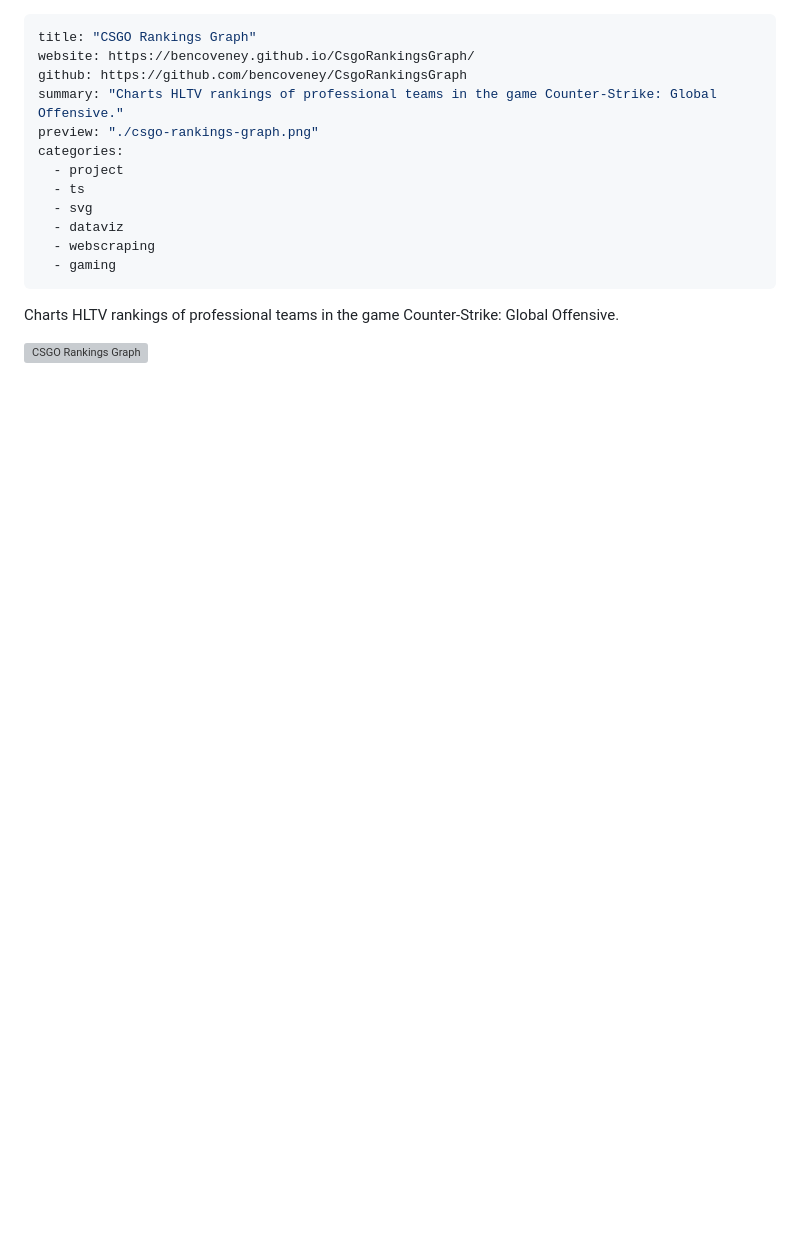
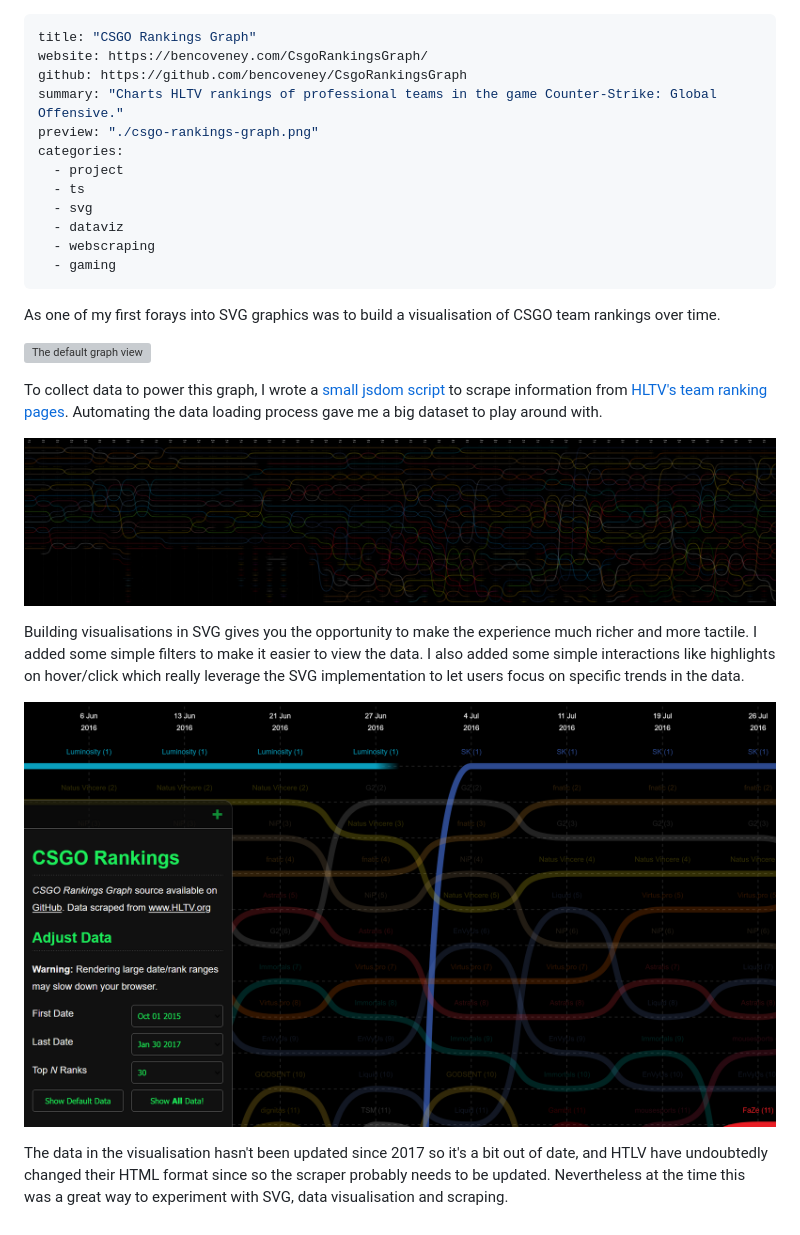
Before and after one commit to bencoveney/bencoveney.github.io, a Markdown page: posts/csgo-rankings-graph.md, the part around the change. Rendered like a GitHub page; pictures changed too: posts/csgo-rankings-graph-full.png (added), posts/csgo-rankings-graph-interactive.png (added); blank space fills up the shorter version; grey boxes are pictures that could not be loaded.

Commit message:
Populate CSGO rankings graph post

```diff
--- a/posts/csgo-rankings-graph.md
+++ b/posts/csgo-rankings-graph.md
@@ -1,6 +1,6 @@
 ---
 title: "CSGO Rankings Graph"
-website: https://bencoveney.github.io/CsgoRankingsGraph/
+website: https://bencoveney.com/CsgoRankingsGraph/
 github: https://github.com/bencoveney/CsgoRankingsGraph
 summary: "Charts HLTV rankings of professional teams in the game Counter-Strike: Global Offensive."
 preview: "./csgo-rankings-graph.png"
@@ -13,6 +13,16 @@ categories:
   - gaming
 ---
 
-Charts HLTV rankings of professional teams in the game Counter-Strike: Global Offensive.
+As one of my first forays into SVG graphics was to build a visualisation of CSGO team rankings over time.
 
-![CSGO Rankings Graph](./csgo-rankings-graph.png "CSGO Rankings Graph")
+![The default graph view](./csgo-rankings-graph.png "The default graph view")
+
+To collect data to power this graph, I wrote a [small jsdom script](https://github.com/bencoveney/CsgoRankingsGraph/blob/master/loader/loader.ts) to scrape information from [HLTV's team ranking pages](https://www.hltv.org/ranking/teams/). Automating the data loading process gave me a big dataset to play around with.
+
+![The rankings with all data loaded](./csgo-rankings-graph-full.png "The rankings with all data loaded")
+
+Building visualisations in SVG gives you the opportunity to make the experience much richer and more tactile. I added some simple filters to make it easier to view the data. I also added some simple interactions like highlights on hover/click which really leverage the SVG implementation to let users focus on specific trends in the data.
+
+![Highlighting the Luminosity roster jumping to SK](./csgo-rankings-graph-interactive.png "Highlighting the Luminosity roster jumping to SK")
+
+The data in the visualisation hasn't been updated since 2017 so it's a bit out of date, and HTLV have undoubtedly changed their HTML format since so the scraper probably needs to be updated. Nevertheless at the time this was a great way to experiment with SVG, data visualisation and scraping.
```
